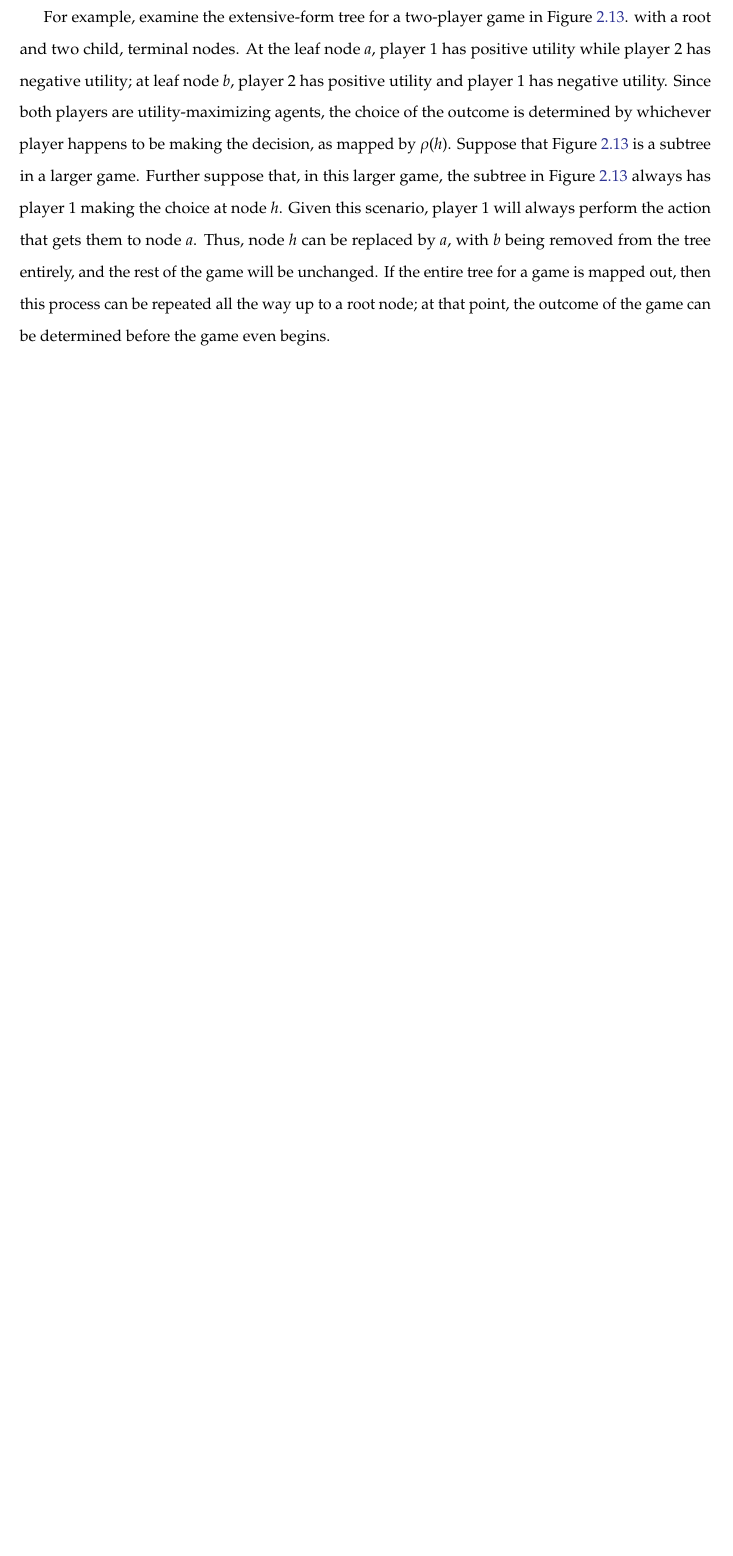
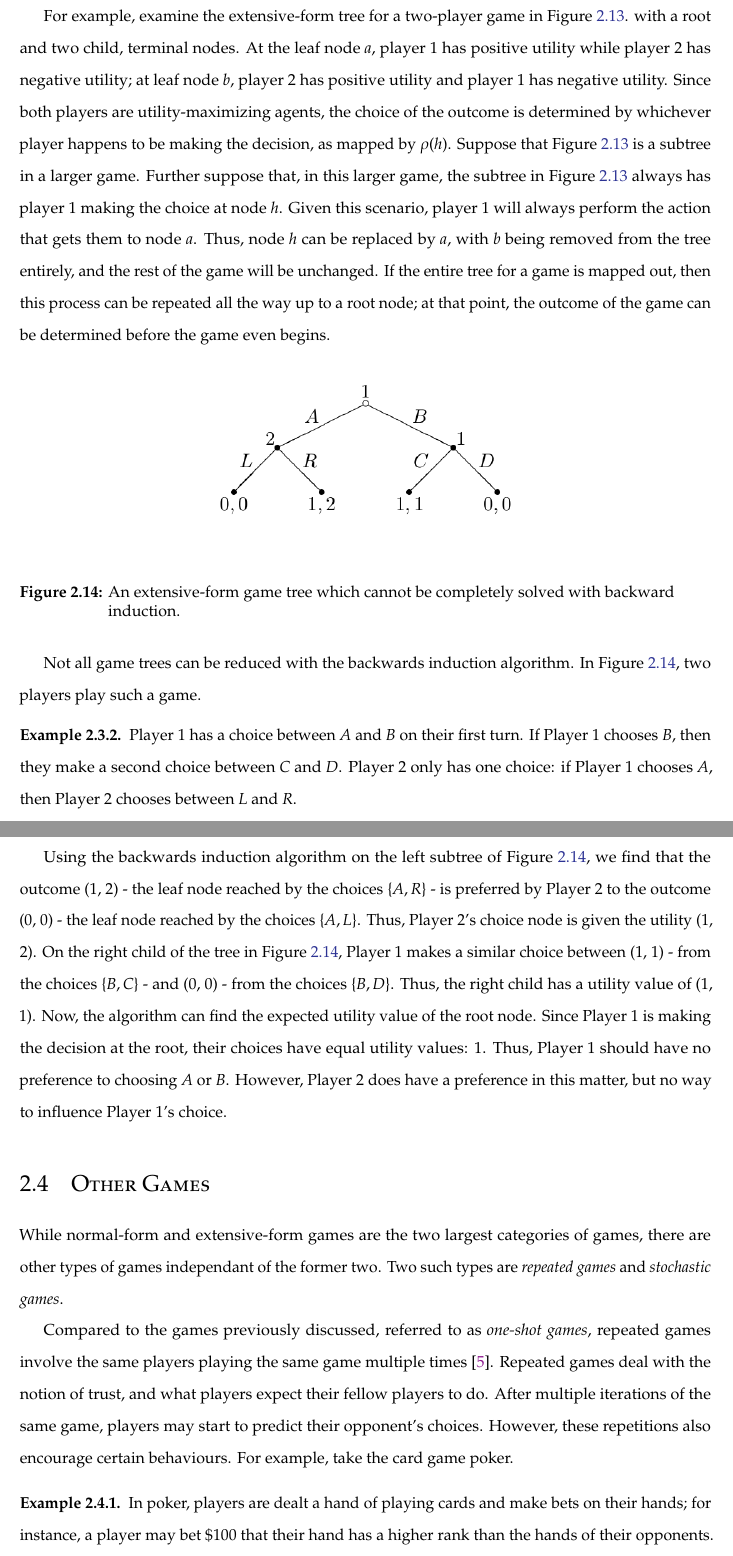
Before and after one commit to nczaban/IS, a LaTeX thesis (IS.tex, which reads chapters/ExtensiveTrees.tex): part of page 32 of 59 before the commit and two parts of pages 32 and 33 of 61 after it, the two joined at a grey line, cut so that both start at the same text, the shorter picture padded with empty space. Compiled offline with pdfLaTeX; a LaTeX package or settings file that is missing is left out.

Commit message:
Explain repeated games

```diff
--- a/chapters/ExtensiveTrees.tex
+++ b/chapters/ExtensiveTrees.tex
@@ -346,4 +346,26 @@ Backwards induction determines a dominant strategy for a particular game. The al
   \label{fig:BackwardInduction}
 \end{figure}
 
-For example, examine the extensive-form tree for a two-player game in Figure \ref{fig:BackwardInduction}. with a root and two child, terminal nodes. At the leaf node $a$, player 1 has positive utility while player 2 has negative utility; at leaf node $b$, player 2 has positive utility and player 1 has negative utility. Since both players are utility-maximizing agents, the choice of the outcome is determined by whichever player happens to be making the decision, as mapped by $\rho(h)$. Suppose that Figure \ref{fig:BackwardInduction} is a subtree in a larger game. Further suppose that, in this larger game, the subtree in Figure \ref{fig:BackwardInduction} always has player 1 making the choice at node $h$. Given this scenario, player 1 will always perform the action that gets them to node $a$. Thus, node $h$ can be replaced by $a$, with $b$ being removed from the tree entirely, and the rest of the game will be unchanged. If the entire tree for a game is mapped out, then this process can be repeated all the way up to a root node; at that point, the outcome of the game can be determined before the game even begins.
+For example, examine the extensive-form tree for a two-player game in Figure \ref{fig:BackwardInduction}. with a root and two child, terminal nodes. At the leaf node $a$, player 1 has positive utility while player 2 has negative utility; at leaf node $b$, player 2 has positive utility and player 1 has negative utility. Since both players are utility-maximizing agents, the choice of the outcome is determined by whichever player happens to be making the decision, as mapped by $\rho(h)$. Suppose that Figure \ref{fig:BackwardInduction} is a subtree in a larger game. Further suppose that, in this larger game, the subtree in Figure \ref{fig:BackwardInduction} always has player 1 making the choice at node $h$. Given this scenario, player 1 will always perform the action that gets them to node $a$. Thus, node $h$ can be replaced by $a$, with $b$ being removed from the tree entirely, and the rest of the game will be unchanged. If the entire tree for a game is mapped out, then this process can be repeated all the way up to a root node; at that point, the outcome of the game can be determined before the game even begins.\\
+
+\begin{figure}[H]
+  \centering
+  \includegraphics[width=8cm]{figures/NoBackward.png}
+  \caption{An extensive-form game tree which cannot be completely solved with backward induction.}
+  \label{fig:noBackward}
+\end{figure}
+
+Not all game trees can be reduced with the backwards induction algorithm. In Figure \ref{fig:noBackward}, two players play such a game.
+
+\begin{exmp}
+  Player 1 has a choice between $A$ and $B$ on their first turn. If Player 1 chooses $B$, then they make a second choice between $C$ and $D$. Player 2 only has one choice: if Player 1 chooses $A$, then Player 2 chooses between $L$ and $R$.
+\end{exmp}
+Using the backwards induction algorithm on the left subtree of Figure \ref{fig:noBackward}, we find that the outcome (1, 2) - the leaf node reached by the choices $\{A, R\}$ - is preferred by Player 2 to the outcome (0, 0) - the leaf node reached by the choices $\{A, L\}$. Thus, Player 2's choice node is given the utility (1, 2). On the right child of the tree in Figure \ref{fig:noBackward}, Player 1 makes a similar choice between (1, 1) - from the choices $\{B, C\}$ - and (0, 0) - from the choices $\{B, D\}$. Thus, the right child has a utility value of (1, 1). Now, the algorithm can find the expected utility value of the root node. Since Player 1 is making the decision at the root, their choices have equal utility values: 1. Thus, Player 1 should have no preference to choosing $A$ or $B$. However, Player 2 does have a preference in this matter, but no way to influence Player 1's choice.
+
+\section{Other Games}
+While normal-form and extensive-form games are the two largest categories of games, there are other types of games independant of the former two. Two such types are \textit{repeated games} and \textit{stochastic games}.\\
+
+Compared to the games previously discussed, referred to as \textit{one-shot games}, repeated games involve the same players playing the same game multiple times \cite{mail06}. Repeated games deal with the notion of trust, and what players expect their fellow players to do. After multiple iterations of the same game, players may start to predict their opponent's choices. However, these repetitions also encourage certain behaviours. For example, take the card game poker.
+\begin{exmp}
+  In poker, players are dealt a hand of playing cards and make bets on their hands; for instance, a player may bet \$100 that their hand has a higher rank than the hands of their opponents. These bets go into a communal pot, which is awarded at the end of the game. After a bet, the other players then have a chance to call the bet (adding in \$100 of their own to the bet), raising the bet (for instance, betting \$150 that their hand has the highest rank), or folding (exiting the gam with no chance to regain the money in the pot). After a certain number of betting rounds, all players who have not folded show their hands, and the player with the highest ranking hand wins the money in the pot. The number of cards dealt, whether cards are dealt face-up or face-down, and the rank of various hands depend on the poker variant.
+\end{exmp}
```
Also changed, not shown: chapters/ExtensiveTrees.tex (7 more changed lines).
